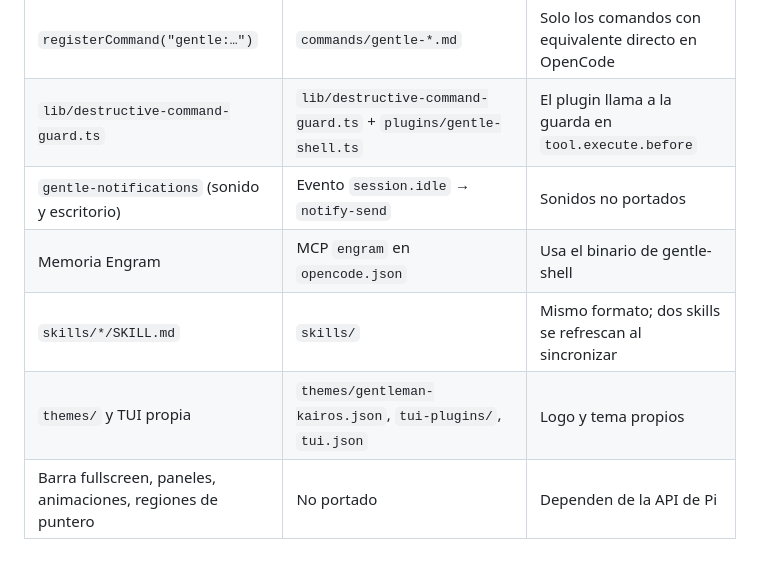
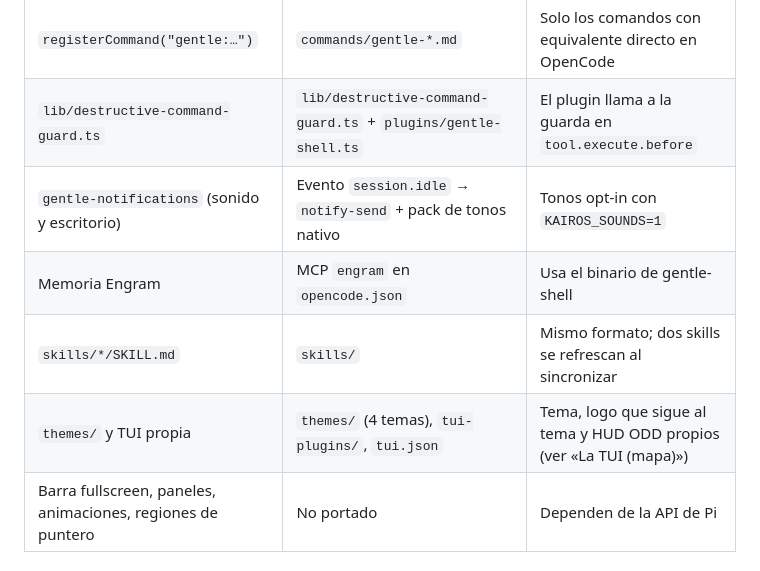
Before and after one commit to runer0101/kairos, a Markdown page: docs/ARCHITECTURE.md, the part around one of its changes. GitHub-like rendering.

```diff
--- a/docs/ARCHITECTURE.md
+++ b/docs/ARCHITECTURE.md
@@ -34,10 +34,10 @@ OpenCode carga la configuración desde las variables de entorno que define el la
 | Lista `tools` de cada agente | `permission.edit`, `permission.bash`, `permission.webfetch` | Ver reglas de derivación |
 | `registerCommand("gentle:…")` | `commands/gentle-*.md` | Solo los comandos con equivalente directo en OpenCode |
 | `lib/destructive-command-guard.ts` | `lib/destructive-command-guard.ts` + `plugins/gentle-shell.ts` | El plugin llama a la guarda en `tool.execute.before` |
-| `gentle-notifications` (sonido y escritorio) | Evento `session.idle` → `notify-send` | Sonidos no portados |
+| `gentle-notifications` (sonido y escritorio) | Evento `session.idle` → `notify-send` + pack de tonos nativo | Tonos opt-in con `KAIROS_SOUNDS=1` |
 | Memoria Engram | MCP `engram` en `opencode.json` | Usa el binario de gentle-shell |
 | `skills/*/SKILL.md` | `skills/` | Mismo formato; dos skills se refrescan al sincronizar |
-| `themes/` y TUI propia | `themes/gentleman-kairos.json`, `tui-plugins/`, `tui.json` | Logo y tema propios |
+| `themes/` y TUI propia | `themes/` (4 temas), `tui-plugins/`, `tui.json` | Tema, logo que sigue al tema y HUD ODD propios (ver «La TUI (mapa)») |
 | Barra fullscreen, paneles, animaciones, regiones de puntero | No portado | Dependen de la API de Pi |
 
 ### Derivación de permisos de subagentes
```
Also changed, not shown: other parts of docs/ARCHITECTURE.md (+17 -4 lines), README.md (+12 -2 lines), odd/tasks/visual-statusline.md (+8 -5 lines).
